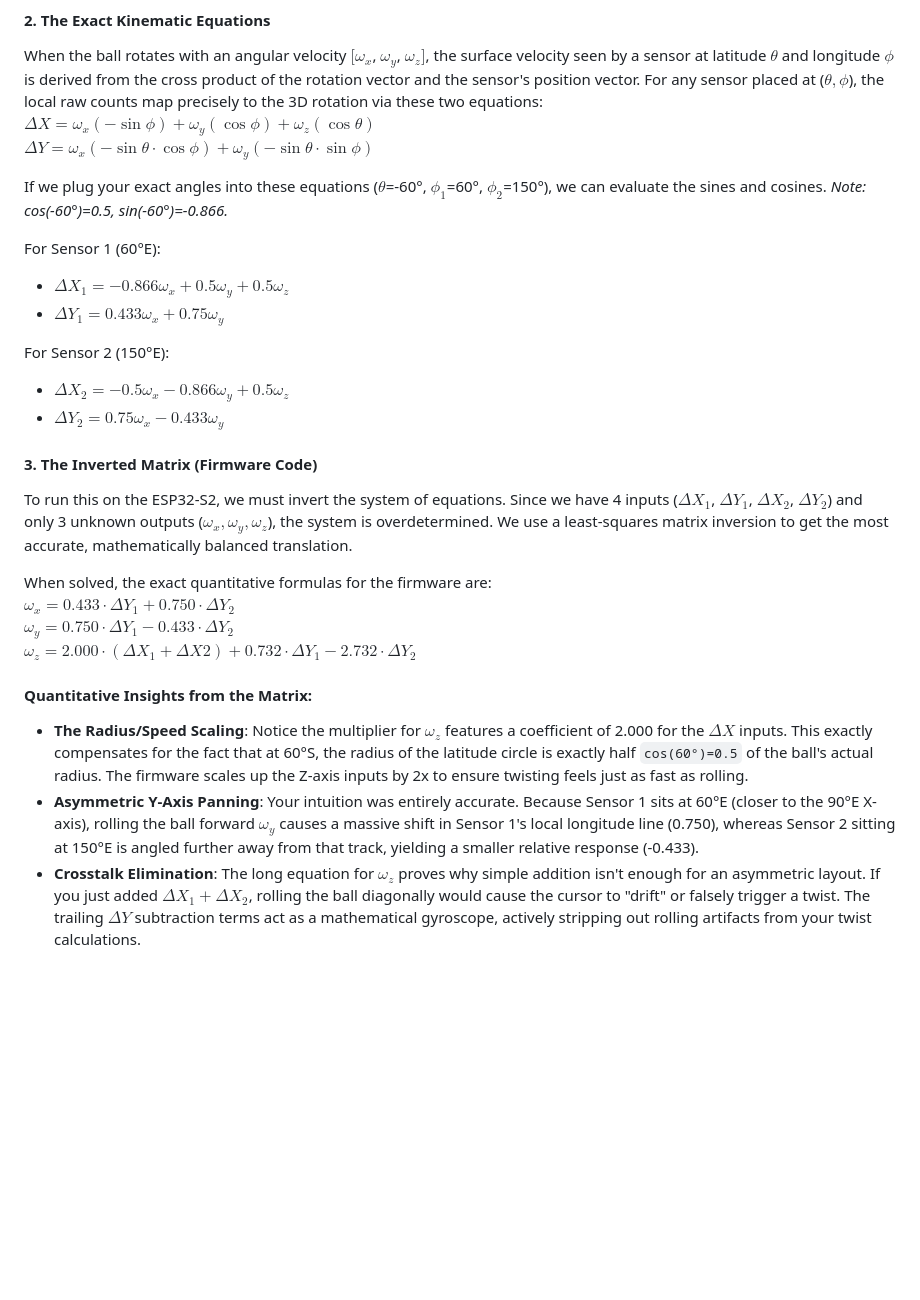
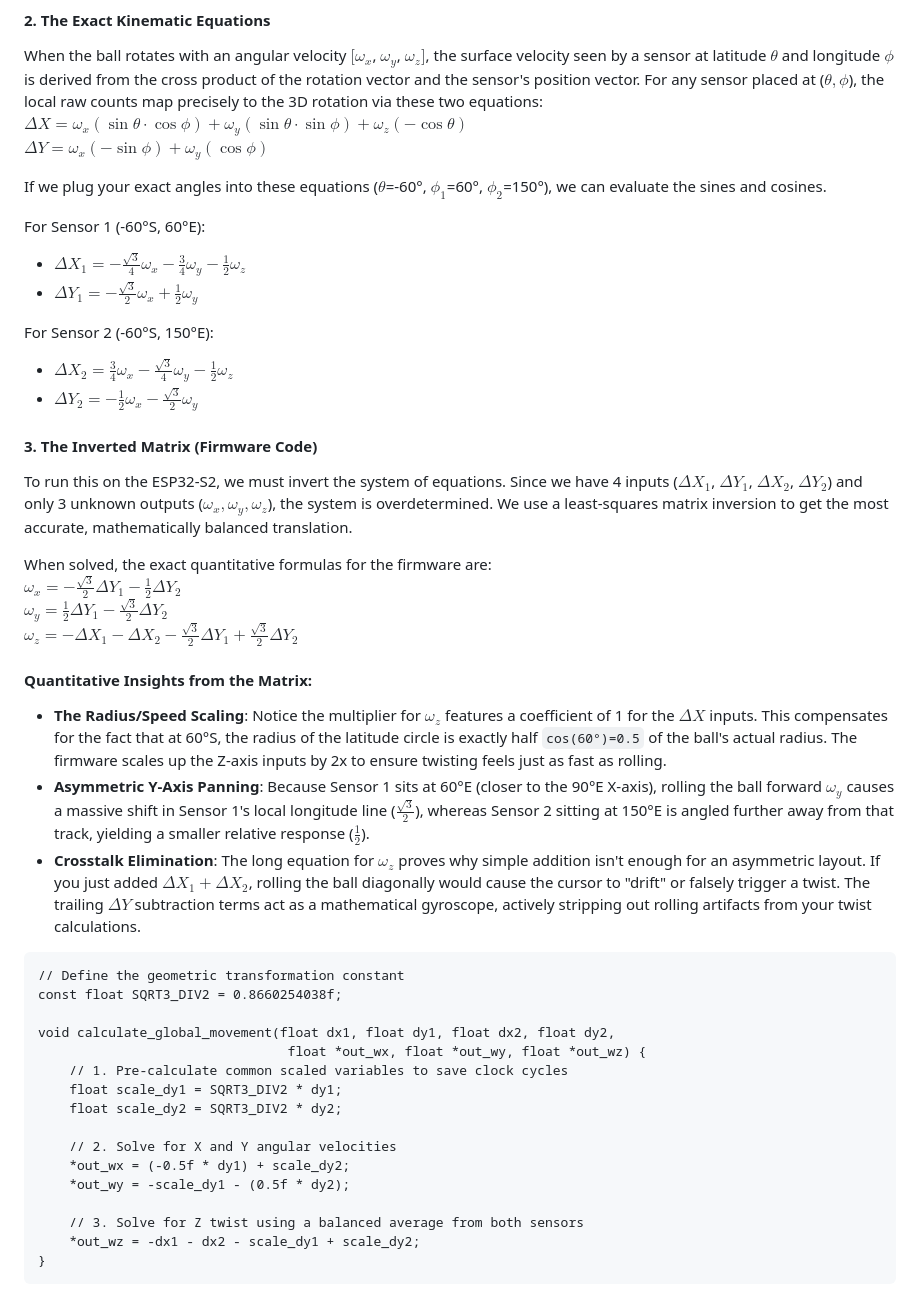
Before and after one commit to rynho/Trackball, a Markdown page: Firmware/readme.md, the part around the change. Rendered like a GitHub page; blank space fills up the shorter version.

````diff
--- a/Firmware/readme.md
+++ b/Firmware/readme.md
@@ -58,28 +58,47 @@ Let's break down the exact mathematics for your specific layout.
 #### 2. The Exact Kinematic Equations
 When the ball rotates with an angular velocity $[\omega_x$, $\omega_y$, $\omega_z]$, the surface velocity seen by a sensor at latitude $\theta$ and longitude $\phi$ is derived from the cross product of the rotation vector and the sensor's position vector.
 For any sensor placed at ($\theta, \phi$), the local raw counts map precisely to the 3D rotation via these two equations:\
-$\Delta X=\omega_x(-\sin \phi)+\omega_y(\cos \phi)+\omega_z(\cos \theta)$\
-$\Delta Y=\omega_x(-\sin \theta \cdot \cos \phi)+\omega_y(-\sin \theta \cdot \sin \phi)$
+$\Delta X = \omega_x(\sin\theta \cdot \cos\phi) + \omega_y(\sin\theta \cdot \sin\phi) + \omega_z(-\cos\theta)$\
+$\Delta Y = \omega_x(-\sin\phi) + \omega_y(\cos\phi)$
 
-If we plug your exact angles into these equations ($\theta$=-60°, $\phi_1$=60°, $\phi_2$=150°), we can evaluate the sines and cosines. _Note: cos(-60°)=0.5, sin(-60°)=-0.866._
+If we plug your exact angles into these equations ($\theta$=-60°, $\phi_1$=60°, $\phi_2$=150°), we can evaluate the sines and cosines.
 
-For Sensor 1 (60°E):
-- $\Delta X_1 = -0.866 \omega_x + 0.5 \omega_y + 0.5 \omega_z$
-- $\Delta Y_1 = 0.433 \omega_x + 0.75 \omega_y$
+For Sensor 1 (-60°S, 60°E):
+- $\Delta X_1 = -\frac{\sqrt{3}}{4}\omega_x - \frac{3}{4}\omega_y - \frac{1}{2}\omega_z$
+- $\Delta Y_1 = -\frac{\sqrt{3}}{2}\omega_x + \frac{1}{2}\omega_y$
 
-For Sensor 2 (150°E):
-- $\Delta X_2 = -0.5 \omega_x - 0.866 \omega_y + 0.5 \omega_z$
-- $\Delta Y_2 = 0.75 \omega_x - 0.433 \omega_y$
+For Sensor 2 (-60°S, 150°E):
+- $\Delta X_2 = \frac{3}{4}\omega_x - \frac{\sqrt{3}}{4}\omega_y - \frac{1}{2}\omega_z$
+- $\Delta Y_2 = -\frac{1}{2}\omega_x - \frac{\sqrt{3}}{2}\omega_y$
 
 #### 3. The Inverted Matrix (Firmware Code)
 To run this on the ESP32-S2, we must invert the system of equations. Since we have 4 inputs ($\Delta X_1$, $\Delta Y_1$, $\Delta X_2$, $\Delta Y_2$) and only 3 unknown outputs ($\omega_x, \omega_y, \omega_z$), the system is overdetermined. We use a least-squares matrix inversion to get the most accurate, mathematically balanced translation.
 
 When solved, the exact quantitative formulas for the firmware are:\
-$\omega_x = 0.433\cdot \Delta Y_1 + 0.750\cdot \Delta Y_2$\
-$\omega_y = 0.750\cdot \Delta Y_1 - 0.433\cdot \Delta Y_2$\
-$\omega_z = 2.000\cdot (\Delta X_1 + \Delta X2) + 0.732\cdot \Delta Y_1 -2.732\cdot \Delta Y_2$
+$\omega _x=-\frac{\sqrt{3}}{2} \Delta Y_1 - \frac{1}{2} \Delta Y_2$\
+$\omega _y=\frac{1}{2} \Delta Y_1 - \frac{\sqrt{3}}{2} \Delta Y_2$\
+$\omega _z=-\Delta X_1 - \Delta X_2 - \frac{\sqrt{3}}{2} \Delta Y_1 + \frac{\sqrt{3}}{2} \Delta Y_2$
 
 #### Quantitative Insights from the Matrix:
-- **The Radius/Speed Scaling**: Notice the multiplier for $\omega_z$ features a coefficient of 2.000 for the $\Delta X$ inputs. This exactly compensates for the fact that at 60°S, the radius of the latitude circle is exactly half `cos(60°)=0.5` of the ball's actual radius. The firmware scales up the Z-axis inputs by 2x to ensure twisting feels just as fast as rolling.
-- **Asymmetric Y-Axis Panning**: Your intuition was entirely accurate. Because Sensor 1 sits at 60°E (closer to the 90°E X-axis), rolling the ball forward $\omega_y$ causes a massive shift in Sensor 1's local longitude line (0.750), whereas Sensor 2 sitting at 150°E is angled further away from that track, yielding a smaller relative response (-0.433).
+- **The Radius/Speed Scaling**: Notice the multiplier for $\omega_z$ features a coefficient of 1 for the $\Delta X$ inputs. This compensates for the fact that at 60°S, the radius of the latitude circle is exactly half `cos(60°)=0.5` of the ball's actual radius. The firmware scales up the Z-axis inputs by 2x to ensure twisting feels just as fast as rolling.
+- **Asymmetric Y-Axis Panning**: Because Sensor 1 sits at 60°E (closer to the 90°E X-axis), rolling the ball forward $\omega_y$ causes a massive shift in Sensor 1's local longitude line ($\frac{\sqrt{3}}{2}$), whereas Sensor 2 sitting at 150°E is angled further away from that track, yielding a smaller relative response ($\frac{1}{2}$).
 - **Crosstalk Elimination**: The long equation for $\omega_z$ proves why simple addition isn't enough for an asymmetric layout. If you just added $\Delta X_1 + \Delta X_2$, rolling the ball diagonally would cause the cursor to "drift" or falsely trigger a twist. The trailing $\Delta Y$ subtraction terms act as a mathematical gyroscope, actively stripping out rolling artifacts from your twist calculations.
+
+```
+// Define the geometric transformation constant
+const float SQRT3_DIV2 = 0.8660254038f;
+
+void calculate_global_movement(float dx1, float dy1, float dx2, float dy2,
+                                float *out_wx, float *out_wy, float *out_wz) {
+    // 1. Pre-calculate common scaled variables to save clock cycles
+    float scale_dy1 = SQRT3_DIV2 * dy1;
+    float scale_dy2 = SQRT3_DIV2 * dy2;
+
+    // 2. Solve for X and Y angular velocities
+    *out_wx = (-0.5f * dy1) + scale_dy2;
+    *out_wy = -scale_dy1 - (0.5f * dy2);
+
+    // 3. Solve for Z twist using a balanced average from both sensors
+    *out_wz = -dx1 - dx2 - scale_dy1 + scale_dy2;
+}
+```
````
